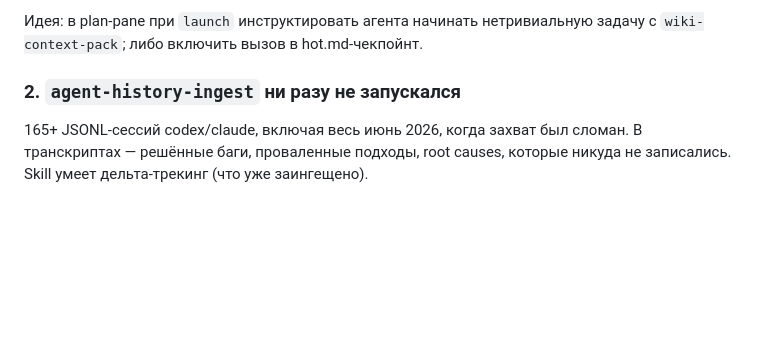
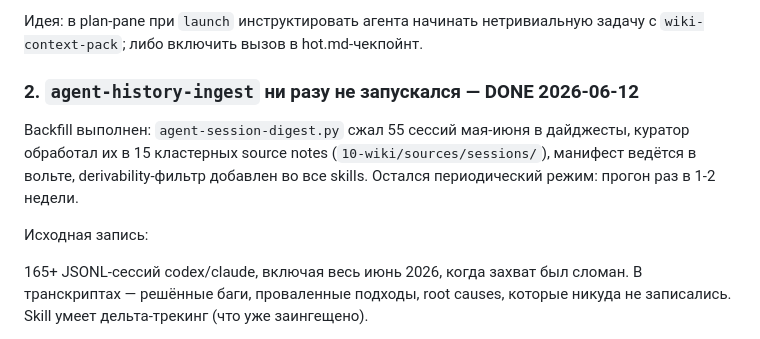
Before and after one commit to Gerc0g/dotfiles, a Markdown page: docs/wikipedik-roadmap.md, the part around the change. Drawn GitHub-style; blank space fills up the shorter version.

Commit message:
docs(wiki): backfill истории сессий выполнен — отметка в roadmap

```diff
--- a/docs/wikipedik-roadmap.md
+++ b/docs/wikipedik-roadmap.md
@@ -24,7 +24,14 @@ shared-паттерны) установлен, но вызывается тол
 Идея: в plan-pane при `launch` инструктировать агента начинать нетривиальную
 задачу с `wiki-context-pack`; либо включить вызов в hot.md-чекпойнт.
 
-### 2. `agent-history-ingest` ни разу не запускался
+### 2. `agent-history-ingest` ни разу не запускался — DONE 2026-06-12
+
+Backfill выполнен: `agent-session-digest.py` сжал 55 сессий мая-июня в
+дайджесты, куратор обработал их в 15 кластерных source notes
+(`10-wiki/sources/sessions/`), манифест ведётся в вольте, derivability-фильтр
+добавлен во все skills. Остался периодический режим: прогон раз в 1-2 недели.
+
+Исходная запись:
 
 165+ JSONL-сессий codex/claude, включая весь июнь 2026, когда захват был
 сломан. В транскриптах — решённые баги, проваленные подходы, root causes,
```
